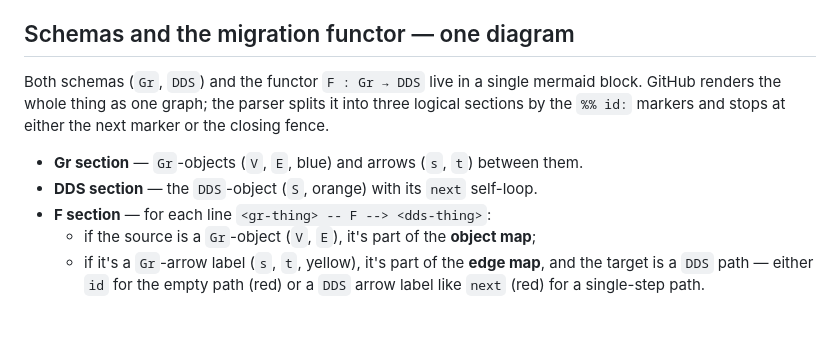
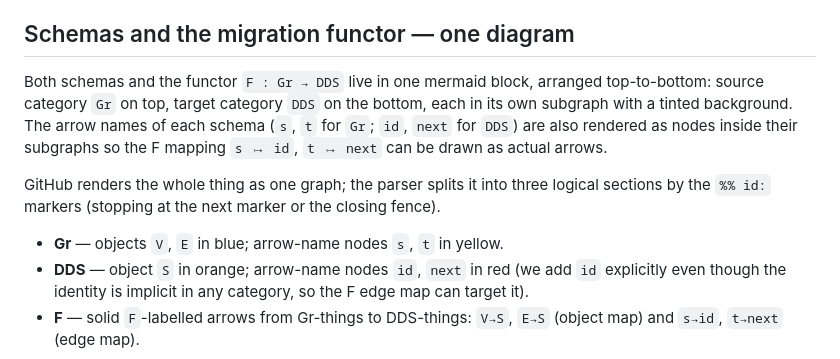
Before and after one commit to co-dh/Tc, a Markdown page: fong/migration.md, the part around one of its changes. GitHub-like rendering; blank space fills up the shorter version.

Commit message:
fong: lay out migration diagram as TB subgraphs (Gr top, DDS bottom)
- Wrap each category in its own `subgraph` with a tinted background
  (Gr blue, DDS orange).
- Switch flowchart direction to TB so the source category is on top
  and the target on the bottom; `direction LR` inside each subgraph.
- Declare `s, t, id, next` as standalone nodes inside their respective
  subgraphs so the F edge-map arrows (`s -- F --> id`, `t -- F --> next`)
  render as real arrows between named nodes — instead of the previous
  layout where they floated outside both subgraphs.
- DDS now shows `id` explicitly so F has a target for it, even though
  the identity is implicit in any category.

Parser data unchanged: subgraph/end/standalone-node lines have no `-->`,
so both Lean's `mermaid_pres\!` and migrate.py skip them.

Co-Authored-By: Claude Opus 4.7 (1M context) <noreply@anthropic.com>

````diff
--- a/fong/migration.md
+++ b/fong/migration.md
@@ -32,21 +32,22 @@ ignored by the Lean parser but kept for visual rendering.
 
 ## Schemas and the migration functor — one diagram
 
-Both schemas (`Gr`, `DDS`) and the functor `F : Gr → DDS` live in a
-single mermaid block.  GitHub renders the whole thing as one graph;
-the parser splits it into three logical sections by the `%% id:`
-markers and stops at either the next marker or the closing fence.
+Both schemas and the functor `F : Gr → DDS` live in one mermaid block,
+arranged top-to-bottom: source category `Gr` on top, target category
+`DDS` on the bottom, each in its own subgraph with a tinted background.
+The arrow names of each schema (`s`, `t` for `Gr`; `id`, `next` for
+`DDS`) are also rendered as nodes inside their subgraphs so the F
+mapping `s ↦ id`, `t ↦ next` can be drawn as actual arrows.
 
-* **Gr section** — `Gr`-objects (`V`, `E`, blue) and arrows (`s`, `t`)
-  between them.
-* **DDS section** — the `DDS`-object (`S`, orange) with its `next`
-  self-loop.
-* **F section** — for each line `<gr-thing> -- F --> <dds-thing>`:
-    - if the source is a `Gr`-object (`V`, `E`), it's part of the
-      **object map**;
-    - if it's a `Gr`-arrow label (`s`, `t`, yellow), it's part of the
-      **edge map**, and the target is a `DDS` path — either `id` for
-      the empty path (red) or a `DDS` arrow label like `next` (red)
-      for a single-step path.
+GitHub renders the whole thing as one graph; the parser splits it into
+three logical sections by the `%% id:` markers (stopping at the next
+marker or the closing fence).
+
+* **Gr** — objects `V`, `E` in blue; arrow-name nodes `s`, `t` in yellow.
+* **DDS** — object `S` in orange; arrow-name nodes `id`, `next` in red
+  (we add `id` explicitly even though the identity is implicit in any
+  category, so the F edge map can target it).
+* **F** — solid `F`-labelled arrows from Gr-things to DDS-things:
+  `V→S`, `E→S` (object map) and `s→id`, `t→next` (edge map).
 
 ```mermaid
````
Also changed, not shown: other parts of fong/migration.md (+18 -5 lines).
